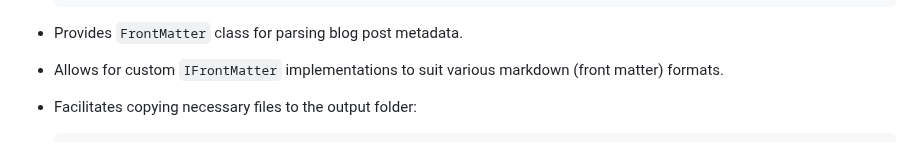
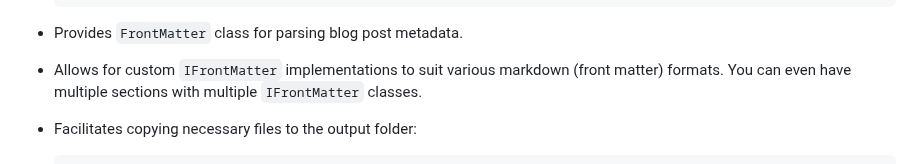
Before and after one commit to tesar-tech/BlazorStatic, a Markdown page: README.md, the part around the change. Rendered like a GitHub page.

Commit message:
Adds info about multiple FrontMatter to README.md

````diff
--- a/README.md
+++ b/README.md
@@ -66,7 +66,7 @@ BlazorStatic:
   ```
 
 - Provides `FrontMatter` class for parsing blog post metadata.
-- Allows for custom `IFrontMatter` implementations to suit various markdown (front matter) formats.
+- Allows for custom `IFrontMatter` implementations to suit various markdown (front matter) formats. You can even have multiple sections with multiple `IFrontMatter` classes.
 
 - Facilitates copying necessary files to the output folder:
 
````
